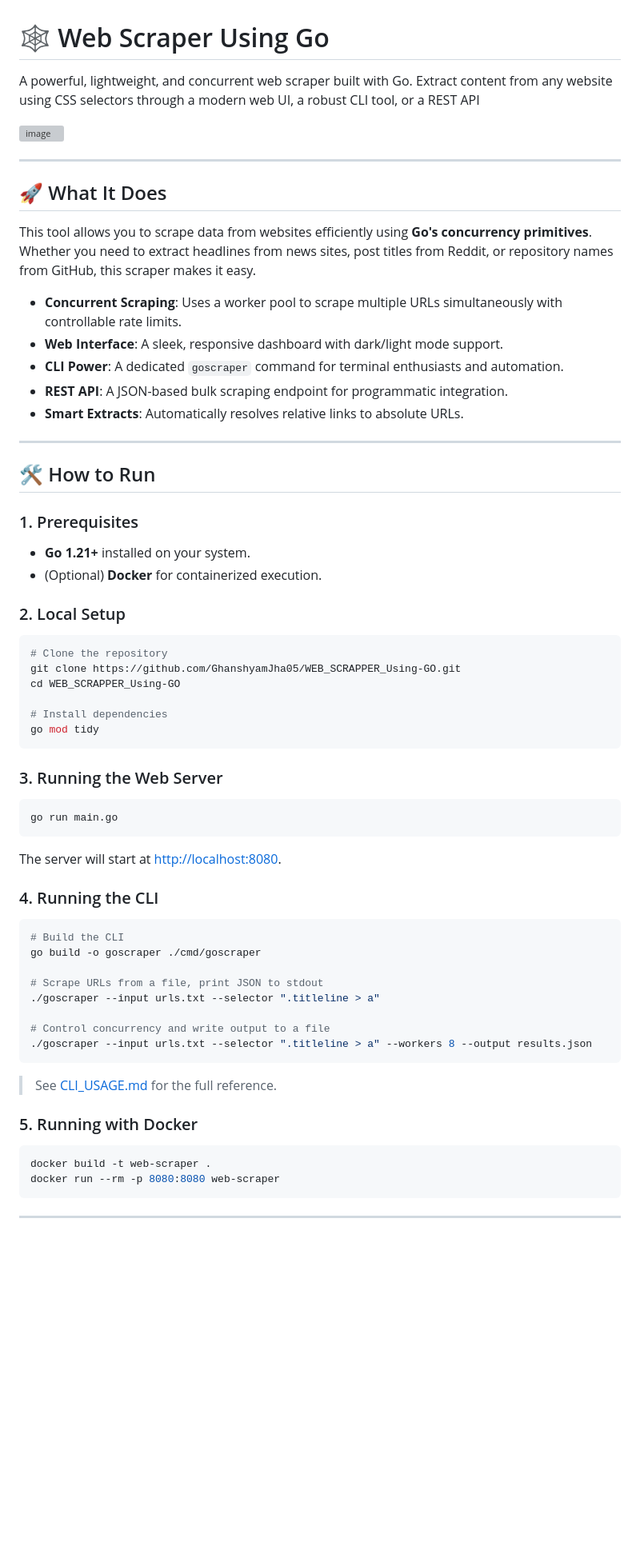
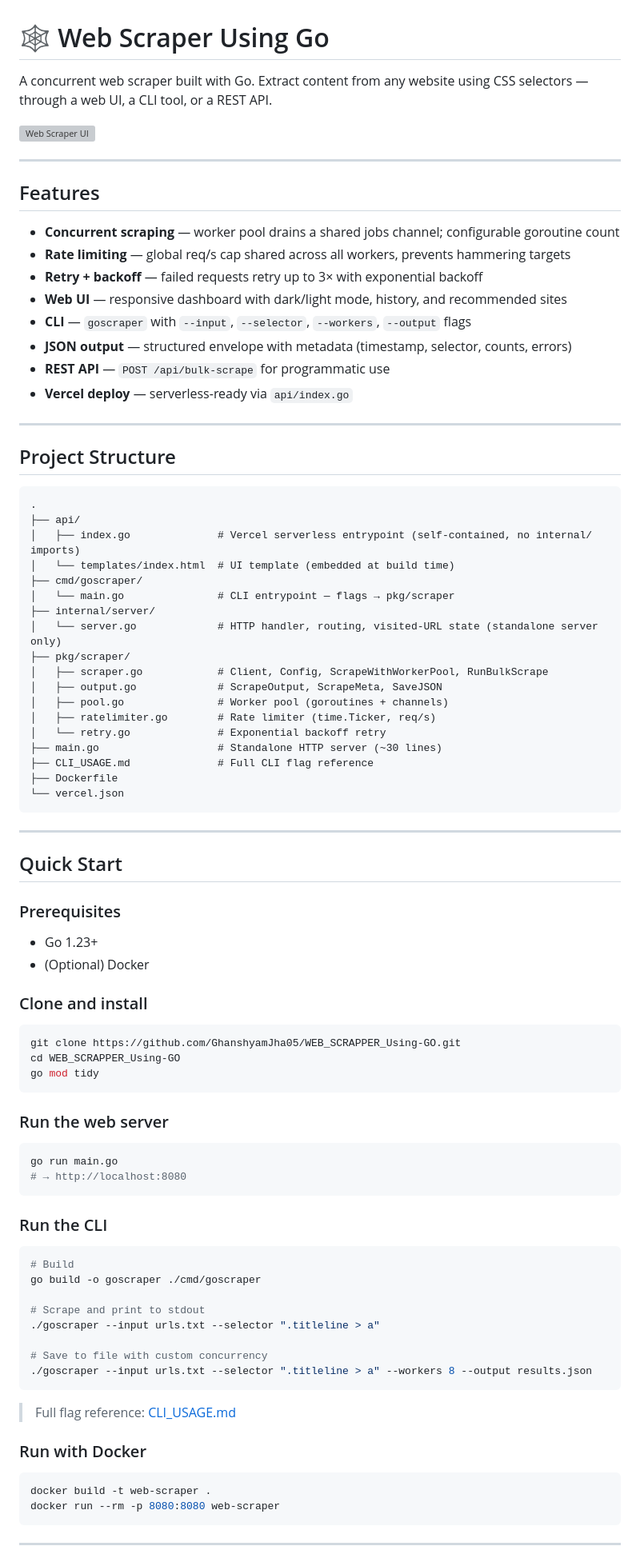
Before and after one commit to GhanshyamJha05/WEB_SCRAPPER_Using-GO, a Markdown page: README.md, the part around one of its changes. Shown at 80% size. GitHub-like rendering; blank space fills up the shorter version; grey boxes are pictures that could not be loaded.

Commit message:
docs: rewrite README — accurate structure, new JSON output format, remove stale sections

````diff
--- a/README.md
+++ b/README.md
@@ -1,61 +1,88 @@
 # 🕸️ Web Scraper Using Go
 
-A powerful, lightweight, and concurrent web scraper built with Go. Extract content from any website using CSS selectors through a modern web UI, a robust CLI tool, or a REST API
+A concurrent web scraper built with Go. Extract content from any website using CSS selectors — through a web UI, a CLI tool, or a REST API.
 
-<img width="930" height="786" alt="image" src="https://github.com/user-attachments/assets/499bf87c-6045-49b7-8bcd-997730185caa" />
-
+<img width="930" height="786" alt="Web Scraper UI" src="https://github.com/user-attachments/assets/499bf87c-6045-49b7-8bcd-997730185caa" />
 
 ---
 
-## 🚀 What It Does
+## Features
 
-This tool allows you to scrape data from websites efficiently using **Go's concurrency primitives**. Whether you need to extract headlines from news sites, post titles from Reddit, or repository names from GitHub, this scraper makes it easy.
-
-- **Concurrent Scraping**: Uses a worker pool to scrape multiple URLs simultaneously with controllable rate limits.
-- **Web Interface**: A sleek, responsive dashboard with dark/light mode support.
-- **CLI Power**: A dedicated `goscraper` command for terminal enthusiasts and automation.
-- **REST API**: A JSON-based bulk scraping endpoint for programmatic integration.
-- **Smart Extracts**: Automatically resolves relative links to absolute URLs.
+- **Concurrent scraping** — worker pool drains a shared jobs channel; configurable goroutine count
+- **Rate limiting** — global req/s cap shared across all workers, prevents hammering targets
+- **Retry + backoff** — failed requests retry up to 3× with exponential backoff
+- **Web UI** — responsive dashboard with dark/light mode, history, and recommended sites
+- **CLI** — `goscraper` with `--input`, `--selector`, `--workers`, `--output` flags
+- **JSON output** — structured envelope with metadata (timestamp, selector, counts, errors)
+- **REST API** — `POST /api/bulk-scrape` for programmatic use
+- **Vercel deploy** — serverless-ready via `api/index.go`
 
 ---
 
-## 🛠️ How to Run
+## Project Structure
 
-### 1. Prerequisites
-- **Go 1.21+** installed on your system.
-- (Optional) **Docker** for containerized execution.
+```
+.
+├── api/
+│   ├── index.go              # Vercel serverless entrypoint (self-contained, no internal/ imports)
+│   └── templates/index.html  # UI template (embedded at build time)
+├── cmd/goscraper/
+│   └── main.go               # CLI entrypoint — flags → pkg/scraper
+├── internal/server/
+│   └── server.go             # HTTP handler, routing, visited-URL state (standalone server only)
+├── pkg/scraper/
+│   ├── scraper.go            # Client, Config, ScrapeWithWorkerPool, RunBulkScrape
+│   ├── output.go             # ScrapeOutput, ScrapeMeta, SaveJSON
+│   ├── pool.go               # Worker pool (goroutines + channels)
+│   ├── ratelimiter.go        # Rate limiter (time.Ticker, req/s)
+│   └── retry.go              # Exponential backoff retry
+├── main.go                   # Standalone HTTP server (~30 lines)
+├── CLI_USAGE.md              # Full CLI flag reference
+├── Dockerfile
+└── vercel.json
+```
 
-### 2. Local Setup
+---
+
+## Quick Start
+
+### Prerequisites
+
+- Go 1.23+
+- (Optional) Docker
+
+### Clone and install
+
 ```bash
-# Clone the repository
 git clone https://github.com/GhanshyamJha05/WEB_SCRAPPER_Using-GO.git
 cd WEB_SCRAPPER_Using-GO
-
-# Install dependencies
 go mod tidy
 ```
 
-### 3. Running the Web Server
+### Run the web server
+
 ```bash
 go run main.go
+# → http://localhost:8080
 ```
-The server will start at [http://localhost:8080](http://localhost:8080).
 
-### 4. Running the CLI
+### Run the CLI
+
 ```bash
-# Build the CLI
+# Build
 go build -o goscraper ./cmd/goscraper
 
-# Scrape URLs from a file, print JSON to stdout
+# Scrape and print to stdout
 ./goscraper --input urls.txt --selector ".titleline > a"
 
-# Control concurrency and write output to a file
+# Save to file with custom concurrency
 ./goscraper --input urls.txt --selector ".titleline > a" --workers 8 --output results.json
 ```
 
-> See [CLI_USAGE.md](./CLI_USAGE.md) for the full reference.
+> Full flag reference: [CLI_USAGE.md](./CLI_USAGE.md)
 
-### 5. Running with Docker
+### Run with Docker
+
 ```bash
 docker build -t web-scraper .
 docker run --rm -p 8080:8080 web-scraper
````
Also changed, not shown: other parts of README.md (+78 -156 lines).
